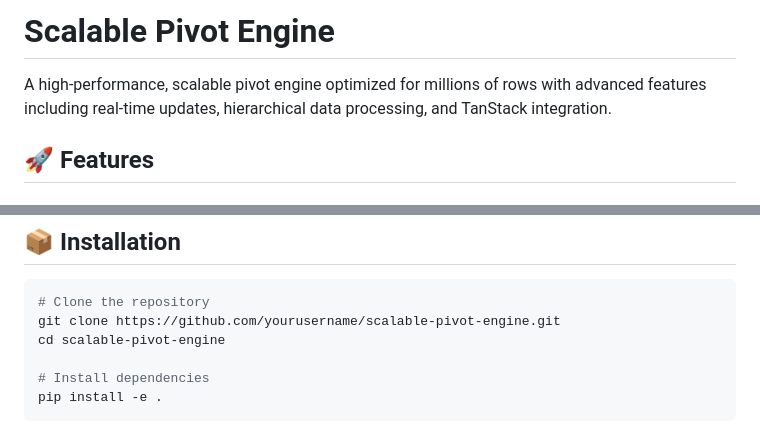
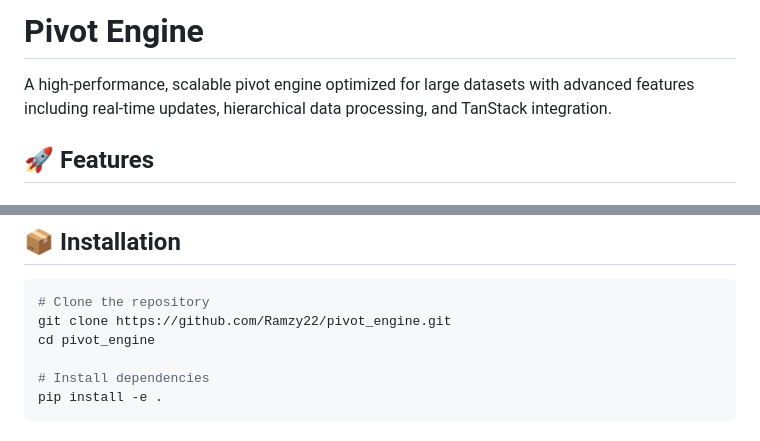
Before and after one commit to Ramzy22/pivot_engine, a Markdown page: README.md, 2 parts joined by grey strips. Drawn GitHub-style.

Commit message:
Update README to reflect pivot_engine name and focus

````diff
--- a/README.md
+++ b/README.md
@@ -1,6 +1,6 @@
-# Scalable Pivot Engine
+# Pivot Engine
 
-A high-performance, scalable pivot engine optimized for millions of rows with advanced features including real-time updates, hierarchical data processing, and TanStack integration.
+A high-performance, scalable pivot engine optimized for large datasets with advanced features including real-time updates, hierarchical data processing, and TanStack integration.
 
 ## 🚀 Features
 
@@ -100,8 +100,8 @@ app = api.get_app()  # FastAPI app
 
 ```bash
 # Clone the repository
-git clone https://github.com/yourusername/scalable-pivot-engine.git
-cd scalable-pivot-engine
+git clone https://github.com/Ramzy22/pivot_engine.git
+cd pivot_engine
 
 # Install dependencies
 pip install -e .
````
Also changed, not shown: other parts of README.md (+1 -1 lines).
